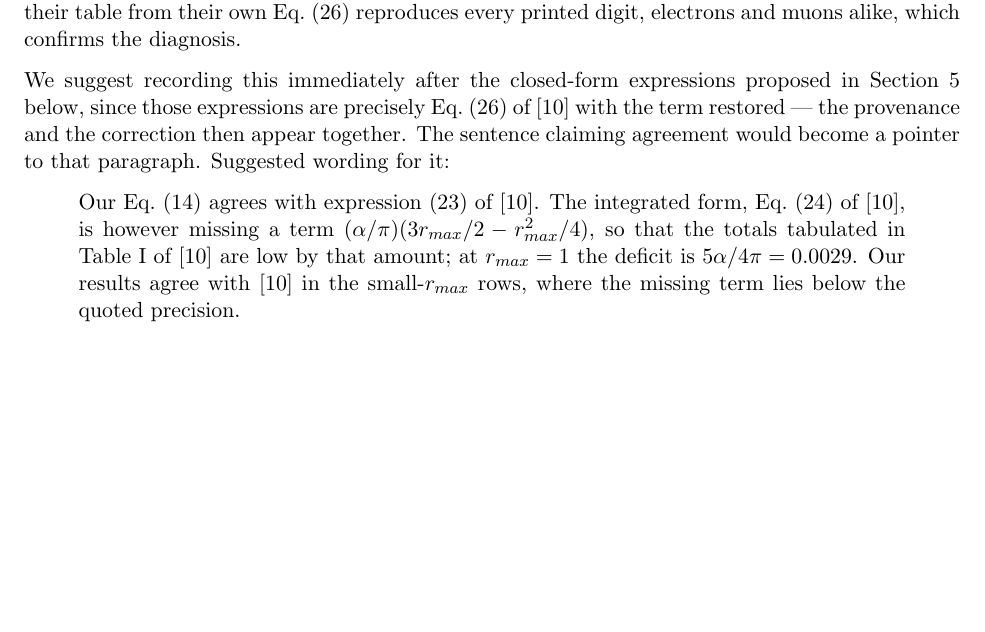
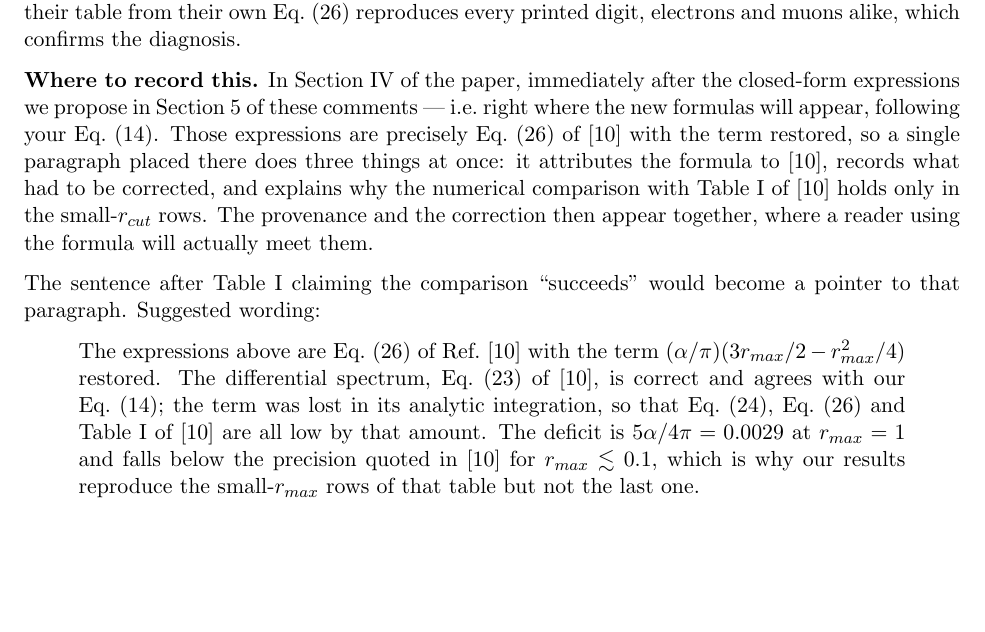
Before and after one commit to vkubarovsky/jpsi-rc-2026, a LaTeX document (notes/NLO_comments.tex): part of page 2 of 5, cut so that both start at the same text, the shorter picture padded with empty space. Compiled offline with pdfLaTeX.

Commit message:
notes: name Section IV explicitly as the home for the Ehlotzky remark
Co-Authored-By: Claude Opus 5 <noreply@anthropic.com>

```diff
--- a/notes/NLO_comments.tex
+++ b/notes/NLO_comments.tex
@@ -95,18 +95,27 @@ Eq.~(26), and their Table~I, inherit the omission. Recomputing their table from
 their own Eq.~(26) reproduces every printed digit, electrons and muons alike,
 which confirms the diagnosis.
 
-We suggest recording this immediately after the closed-form expressions proposed
-in Section~5 below, since those expressions are precisely Eq.~(26) of [10] with
-the term restored --- the provenance and the correction then appear together.
-The sentence claiming agreement would become a pointer to that paragraph.
-Suggested wording for it:
+\textbf{Where to record this.} In Section~IV of the paper, immediately after the
+closed-form expressions we propose in Section~5 of these comments --- i.e.\ right
+where the new formulas will appear, following your Eq.~(14). Those expressions
+are precisely Eq.~(26) of [10] with the term restored, so a single paragraph
+placed there does three things at once: it attributes the formula to [10],
+records what had to be corrected, and explains why the numerical comparison with
+Table~I of [10] holds only in the small-$r_{cut}$ rows. The provenance and the
+correction then appear together, where a reader using the formula will actually
+meet them.
+
+The sentence after Table~I claiming the comparison ``succeeds'' would become a
+pointer to that paragraph. Suggested wording:
 
 \begin{quote}
-Our Eq.~(14) agrees with expression~(23) of [10]. The integrated form, Eq.~(24)
-of [10], is however missing a term $(\alpha/\pi)(3r_{max}/2-r_{max}^{2}/4)$, so
-that the totals tabulated in Table~I of [10] are low by that amount; at
-$r_{max}=1$ the deficit is $5\alpha/4\pi=0.0029$. Our results agree with [10] in
-the small-$r_{max}$ rows, where the missing term lies below the quoted precision.
+The expressions above are Eq.~(26) of Ref.~[10] with the term
+$(\alpha/\pi)(3r_{max}/2-r_{max}^{2}/4)$ restored. The differential spectrum,
+Eq.~(23) of [10], is correct and agrees with our Eq.~(14); the term was lost in
+its analytic integration, so that Eq.~(24), Eq.~(26) and Table~I of [10] are all
+low by that amount. The deficit is $5\alpha/4\pi=0.0029$ at $r_{max}=1$ and falls
+below the precision quoted in [10] for $r_{max}\lesssim0.1$, which is why our
+results reproduce the small-$r_{max}$ rows of that table but not the last one.
 \end{quote}
 
 \section{Please add the closed-form total correction, for both channels}
```
Also changed, not shown: notes/NLO_comments.pdf.
